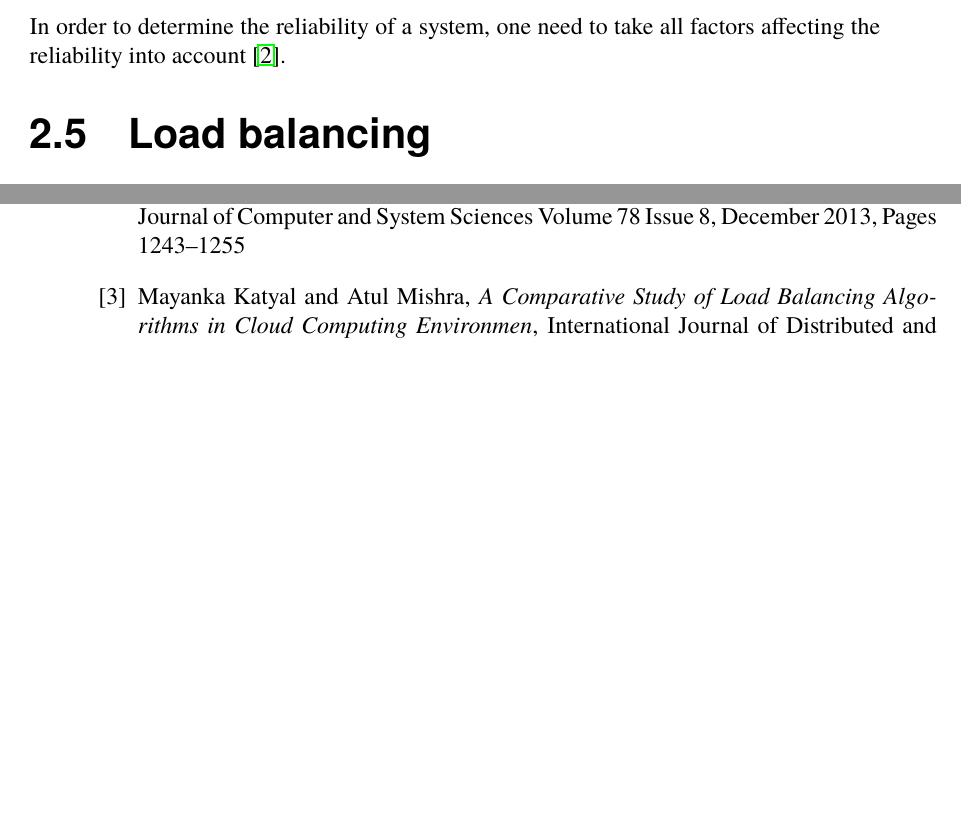
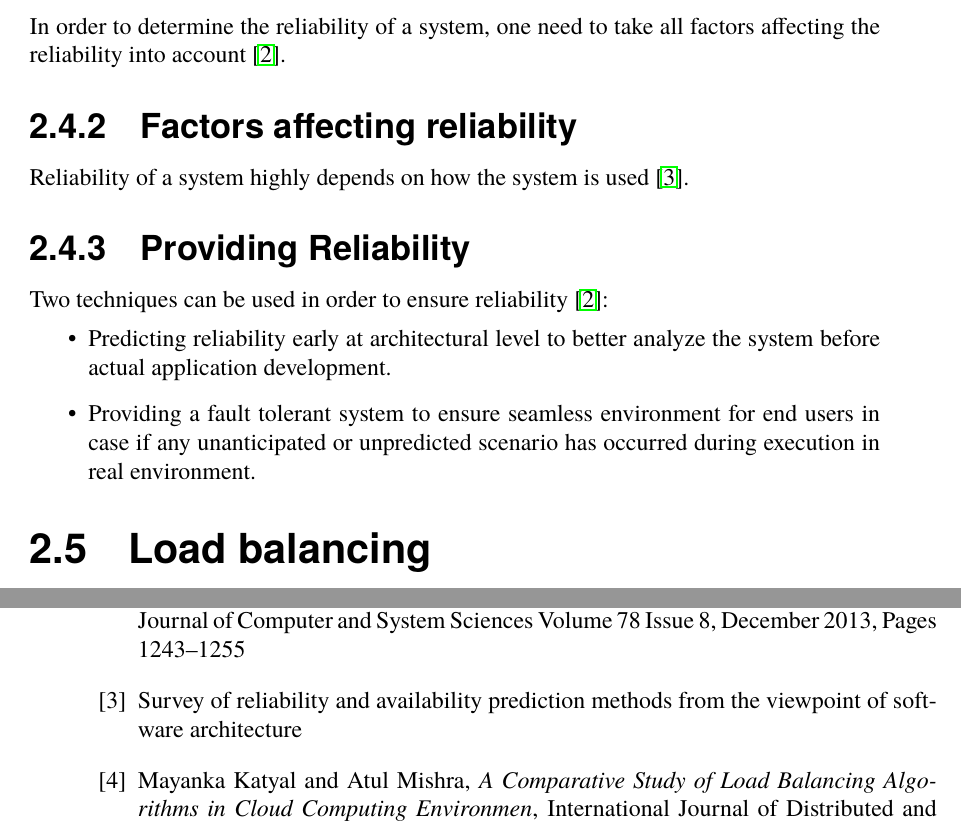
Before and after one commit to PStahl/master_thesis, a LaTeX thesis (report.tex): two parts of pages 20 and 37 of 60, joined at a grey line, cut so that both start at the same text, the shorter picture padded with empty space. Compiled offline with pdfLaTeX.

Commit message:
add to reliability

```diff
--- a/report.tex
+++ b/report.tex
@@ -402,6 +402,17 @@ We focus on the study of task allocation decision to achieve maximal distributed
 \\\\
 This paper presents effective resource management using adaptive reinforcement learning (RL) that focuses on improving successful execution with low computational complexity. The approach uses an emerging methodology of RL in conjunction with neural network to help a scheduler that effectively observes and adapts to dynamic changes in execution environments \cite{imprRelAdaptRL}
 \fi
+
+\subsection{Factors affecting reliability}
+Reliability of a system highly depends on how the system is used \cite{surveyRelPrediction}.
+
+\subsection{Providing Reliability}
+Two techniques can be used in order to ensure reliability \cite{surveyReliabilityDistr}:
+\begin{itemize}
+	\item Predicting reliability early at architectural level to better analyze the system before actual application development.
+	\item Providing a fault tolerant system to ensure seamless environment for end users in case if any unanticipated or unpredicted scenario has occurred during execution in real environment.
+\end{itemize}
+
 
 \section{Load balancing}
 The term load balancing is generally used for the process of transferring load from overloaded nodes to under loaded nodes and thus improving the overall performance. Load balancing techniques for a distributed environment must take two tasks into account, one part is the resource allocation and the other is the task scheduling.
@@ -668,6 +679,9 @@ where $R_{k}(t)$ is the probability that factor $k$ is free from failures during
 	\emph{A survey on reliability in distributed systems},
 	Journal of Computer and System Sciences Volume 78 Issue 8,
 	December 2013, Pages 1243–1255
+
+\bibitem{surveyRelPrediction}
+Survey of reliability and availability prediction methods from the viewpoint of software architecture
 
 \bibitem{compStudyLoadAndCloud}
 	Mayanka Katyal and Atul Mishra,
```
Also changed, not shown: report.tex (2 more changed lines).
